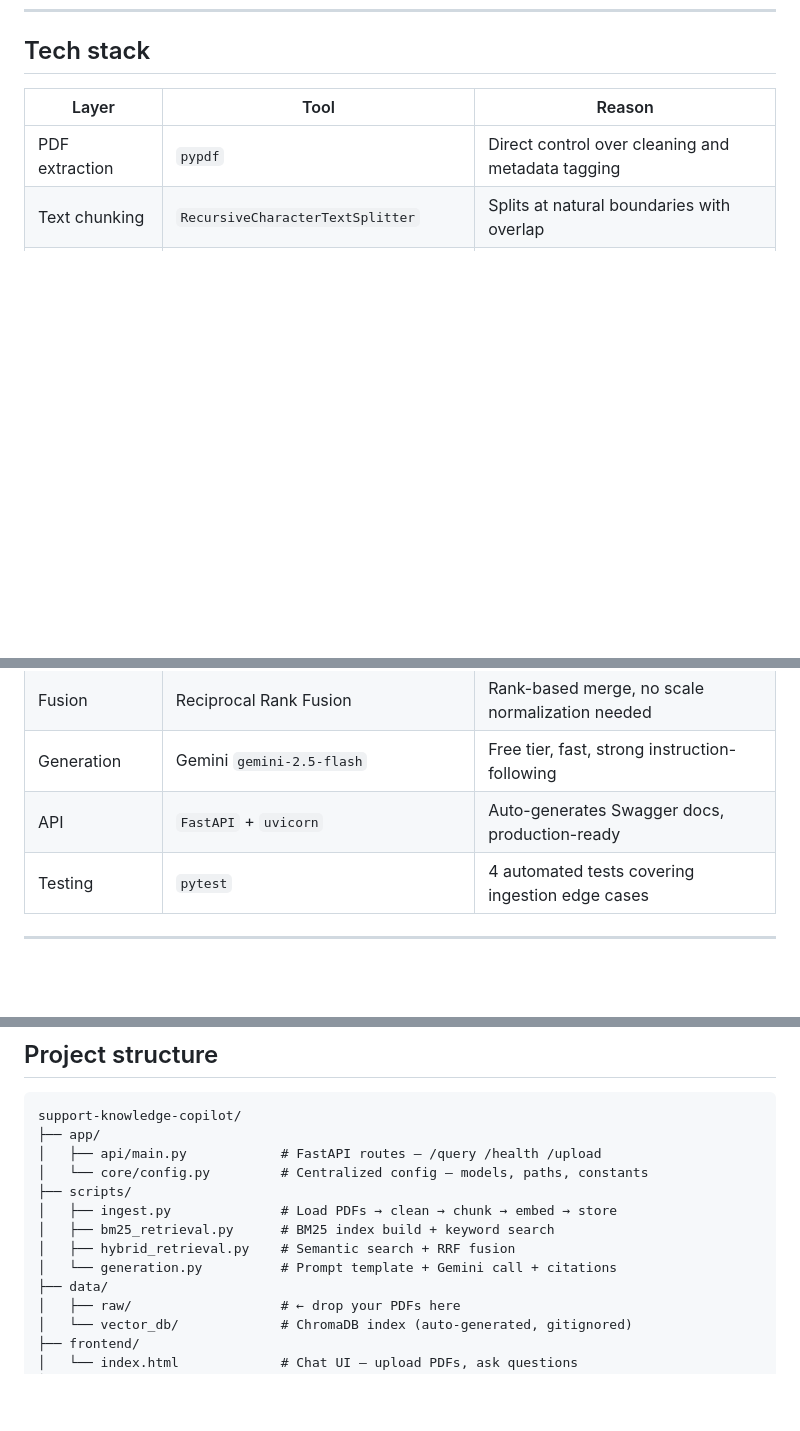
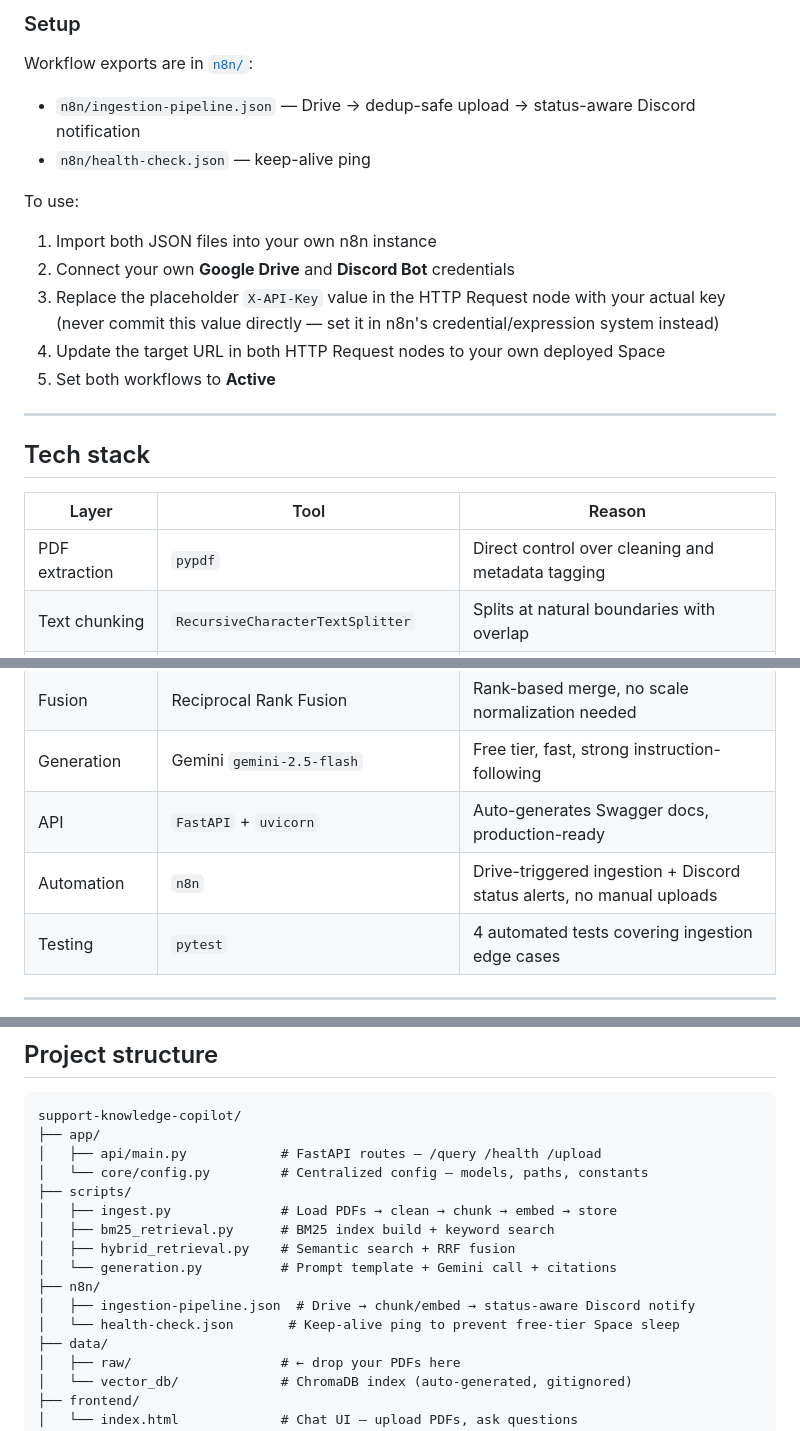
Before and after one commit to Arham8bit/support-knowledge-copilot, a Markdown page: README.md, 3 parts joined by grey strips. Rendered like a GitHub page; blank space fills up the shorter version.

```diff
--- a/README.md
+++ b/README.md
@@ -92,3 +144,18 @@ User Question
+### Setup
+
+Workflow exports are in [`n8n/`](n8n/):
+- `n8n/ingestion-pipeline.json` — Drive → dedup-safe upload → status-aware Discord notification
+- `n8n/health-check.json` — keep-alive ping
+
+To use:
+1. Import both JSON files into your own n8n instance
+2. Connect your own **Google Drive** and **Discord Bot** credentials
+3. Replace the placeholder `X-API-Key` value in the HTTP Request node with your actual key (never commit this value directly — set it in n8n's credential/expression system instead)
+4. Update the target URL in both HTTP Request nodes to your own deployed Space
+5. Set both workflows to **Active**
+
+---
+
 ## Tech stack
 
 | Layer | Tool | Reason |
@@ -101,6 +168,7 @@ User Question
 | Fusion | Reciprocal Rank Fusion | Rank-based merge, no scale normalization needed |
 | Generation | Gemini `gemini-2.5-flash` | Free tier, fast, strong instruction-following |
 | API | `FastAPI` + `uvicorn` | Auto-generates Swagger docs, production-ready |
+| Automation | `n8n` | Drive-triggered ingestion + Discord status alerts, no manual uploads |
 | Testing | `pytest` | 4 automated tests covering ingestion edge cases |
 
 ---
@@ -117,6 +185,9 @@ support-knowledge-copilot/
 │   ├── bm25_retrieval.py      # BM25 index build + keyword search
 │   ├── hybrid_retrieval.py    # Semantic search + RRF fusion
 │   └── generation.py          # Prompt template + Gemini call + citations
+├── n8n/
+│   ├── ingestion-pipeline.json  # Drive → chunk/embed → status-aware Discord notify
+│   └── health-check.json       # Keep-alive ping to prevent free-tier Space sleep
 ├── data/
 │   ├── raw/                   # ← drop your PDFs here
 │   └── vector_db/             # ChromaDB index (auto-generated, gitignored)
```
Also changed, not shown: other parts of README.md (+54 -0 lines).
